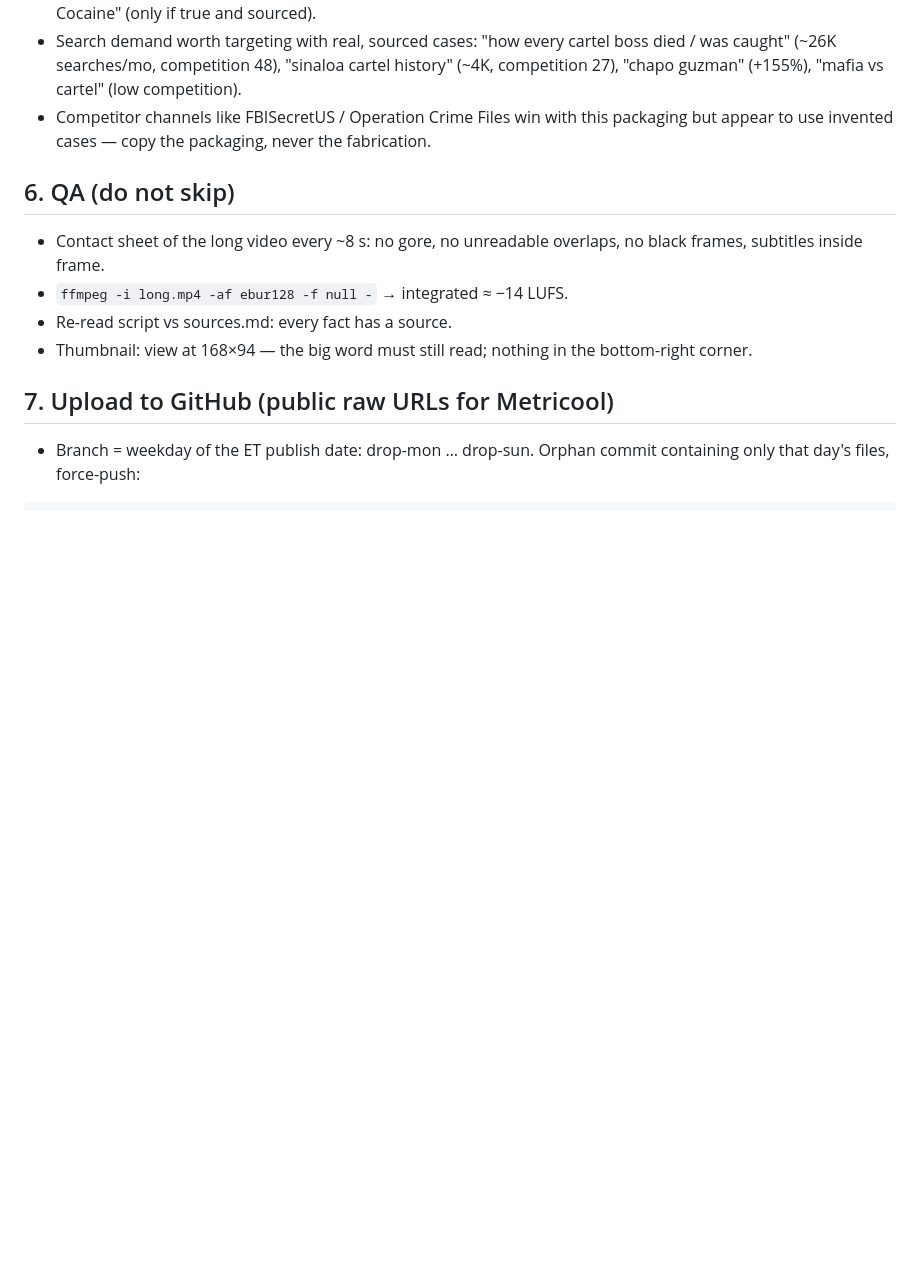
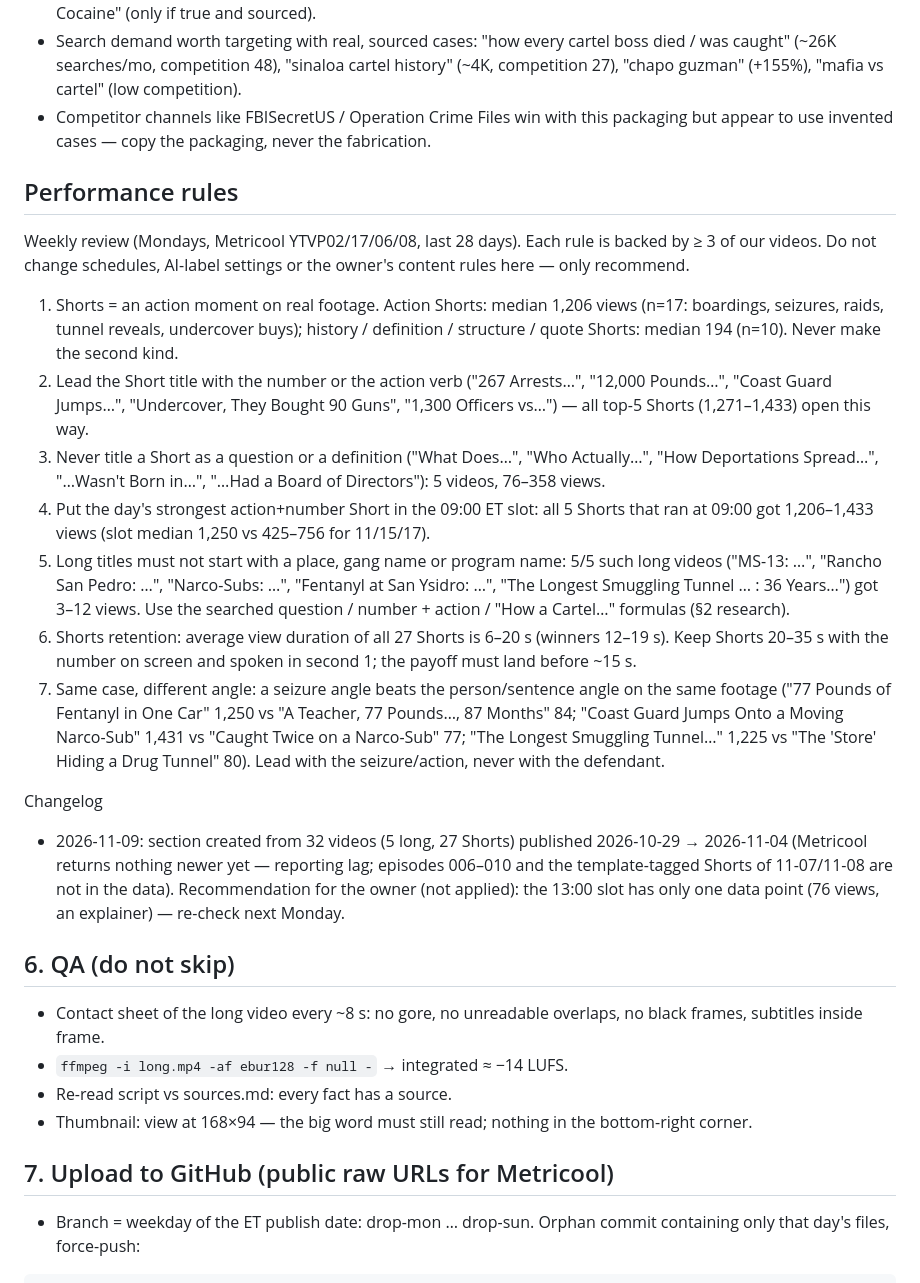
Before and after one commit to ituraev97/coldwarrant-media, a Markdown page: RUNBOOK.md, the part around the change. Drawn GitHub-style; blank space fills up the shorter version.

Commit message:
RUNBOOK: Performance rules (weekly review 2026-11-09)
Co-Authored-By: Claude Opus 5.5 <noreply@anthropic.com>
Claude-Session: https://claude.ai/code/session_01KDki9CfsQ7sEXQFsSFF4GS

```diff
--- a/RUNBOOK.md
+++ b/RUNBOOK.md
@@ -80,6 +80,19 @@ cd $P && node thumb.mjs $EP/thumb.json $EP   # thumb_A (main) + thumb_C (alterna
 - Search demand worth targeting with real, sourced cases: "how every cartel boss died / was caught" (~26K searches/mo, competition 48), "sinaloa cartel history" (~4K, competition 27), "chapo guzman" (+155%), "mafia vs cartel" (low competition).
 - Competitor channels like FBISecretUS / Operation Crime Files win with this packaging but appear to use invented cases — copy the packaging, never the fabrication.
 
+## Performance rules
+Weekly review (Mondays, Metricool YTVP02/17/06/08, last 28 days). Each rule is backed by ≥ 3 of our videos. Do not change schedules, AI-label settings or the owner's content rules here — only recommend.
+1. Shorts = an action moment on real footage. Action Shorts: median 1,206 views (n=17: boardings, seizures, raids, tunnel reveals, undercover buys); history / definition / structure / quote Shorts: median 194 (n=10). Never make the second kind.
+2. Lead the Short title with the number or the action verb ("267 Arrests…", "12,000 Pounds…", "Coast Guard Jumps…", "Undercover, They Bought 90 Guns", "1,300 Officers vs…") — all top-5 Shorts (1,271–1,433) open this way.
+3. Never title a Short as a question or a definition ("What Does…", "Who Actually…", "How Deportations Spread…", "…Wasn't Born in…", "…Had a Board of Directors"): 5 videos, 76–358 views.
+4. Put the day's strongest action+number Short in the 09:00 ET slot: all 5 Shorts that ran at 09:00 got 1,206–1,433 views (slot median 1,250 vs 425–756 for 11/15/17).
+5. Long titles must not start with a place, gang name or program name: 5/5 such long videos ("MS-13: …", "Rancho San Pedro: …", "Narco-Subs: …", "Fentanyl at San Ysidro: …", "The Longest Smuggling Tunnel … : 36 Years…") got 3–12 views. Use the searched question / number + action / "How a Cartel…" formulas (§2 research).
+6. Shorts retention: average view duration of all 27 Shorts is 6–20 s (winners 12–19 s). Keep Shorts 20–35 s with the number on screen and spoken in second 1; the payoff must land before ~15 s.
+7. Same case, different angle: a seizure angle beats the person/sentence angle on the same footage ("77 Pounds of Fentanyl in One Car" 1,250 vs "A Teacher, 77 Pounds…, 87 Months" 84; "Coast Guard Jumps Onto a Moving Narco-Sub" 1,431 vs "Caught Twice on a Narco-Sub" 77; "The Longest Smuggling Tunnel…" 1,225 vs "The 'Store' Hiding a Drug Tunnel" 80). Lead with the seizure/action, never with the defendant.
+
+Changelog
+- 2026-11-09: section created from 32 videos (5 long, 27 Shorts) published 2026-10-29 → 2026-11-04 (Metricool returns nothing newer yet — reporting lag; episodes 006–010 and the template-tagged Shorts of 11-07/11-08 are not in the data). Recommendation for the owner (not applied): the 13:00 slot has only one data point (76 views, an explainer) — re-check next Monday.
+
 ## 6. QA (do not skip)
 - Contact sheet of the long video every ~8 s: no gore, no unreadable overlaps, no black frames, subtitles inside frame.
 - `ffmpeg -i long.mp4 -af ebur128 -f null -` → integrated ≈ −14 LUFS.
```
